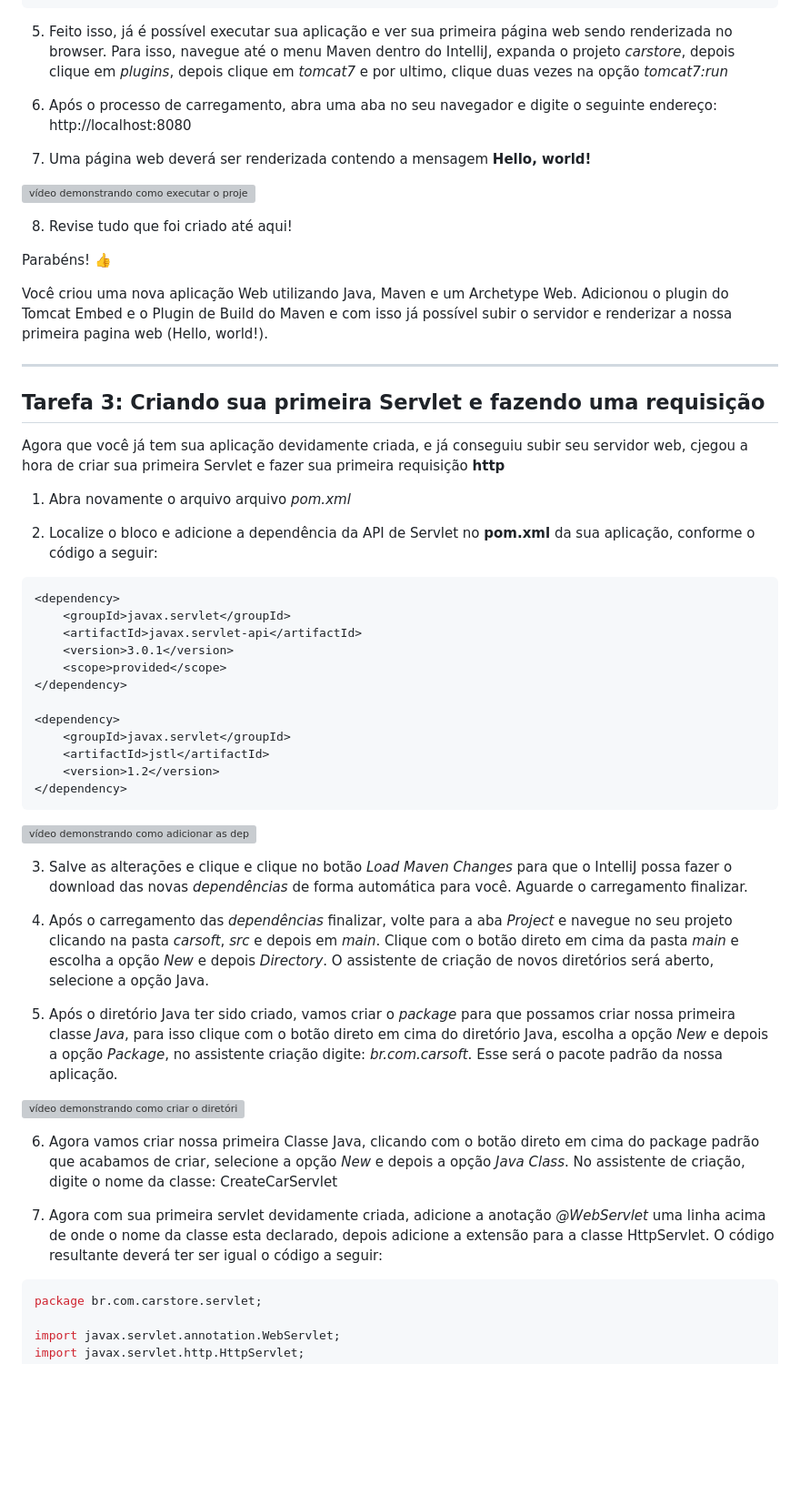
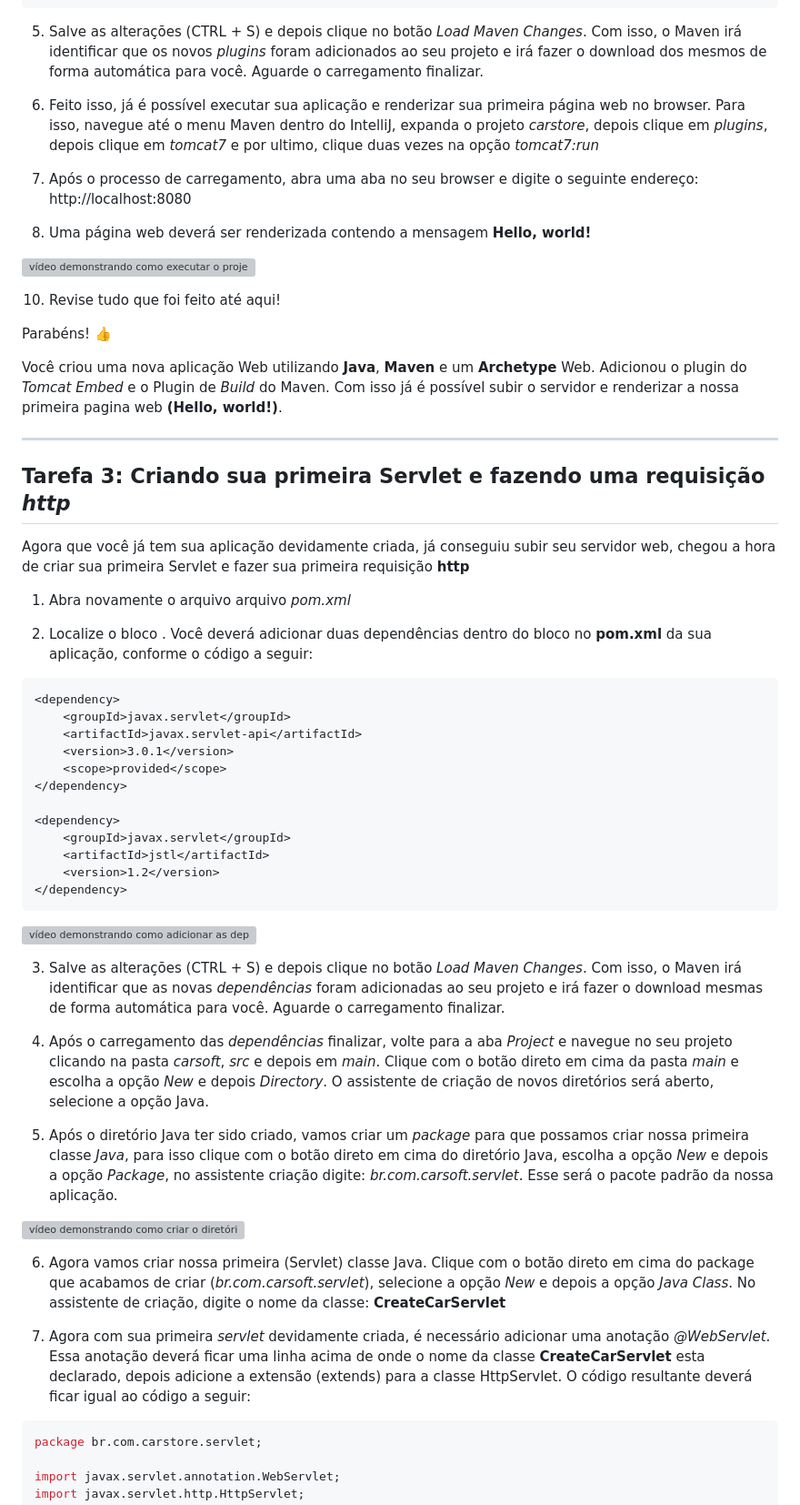
Before and after one commit to professor-enoqueleal/car-store-guide, a Markdown page: README.md, the part around one of its changes. Shown at 91% size. Rendered like a GitHub page; blank space fills up the shorter version; grey boxes are pictures that could not be loaded.

Commit message:
corrigindo alguns trechos no tutorial

````diff
--- a/README.md
+++ b/README.md
@@ -140,29 +140,31 @@ Agora que você já tem sua aplicação devidamente criada, chegou a hora de adi
 </plugins>
 ```
 
-5) Feito isso, já é possível executar sua aplicação e ver sua primeira página web sendo renderizada no browser. Para isso, navegue até o menu Maven dentro do IntelliJ, expanda o projeto *carstore*, depois clique em *plugins*, depois clique em *tomcat7* e por ultimo, clique duas vezes na opção *tomcat7:run*
+5) Salve as alterações (CTRL + S) e depois clique no botão *Load Maven Changes*. Com isso, o Maven irá identificar que os novos *plugins* foram adicionados ao seu projeto e irá fazer o download dos mesmos de forma automática para você. Aguarde o carregamento finalizar.
 
-6) Após o processo de carregamento, abra uma aba no seu navegador e digite o seguinte endereço: http://localhost:8080
+6) Feito isso, já é possível executar sua aplicação e renderizar sua primeira página web no browser. Para isso, navegue até o menu Maven dentro do IntelliJ, expanda o projeto *carstore*, depois clique em *plugins*, depois clique em *tomcat7* e por ultimo, clique duas vezes na opção *tomcat7:run*
 
-7) Uma página web deverá ser renderizada contendo a mensagem **Hello, world!**
+7) Após o processo de carregamento, abra uma aba no seu browser e digite o seguinte endereço: http://localhost:8080
+
+8) Uma página web deverá ser renderizada contendo a mensagem **Hello, world!**
 
 ![vídeo demonstrando como executar o projeto que foi criando](/gifs/05-executando-o-servidor.gif)
 
-8) Revise tudo que foi criado até aqui!
+10) Revise tudo que foi feito até aqui!
 
 Parabéns! :+1:
 
-Você criou uma nova aplicação Web utilizando Java, Maven e um Archetype Web. Adicionou o plugin do Tomcat Embed e o Plugin de Build do Maven e com isso já possível subir o servidor e renderizar a nossa primeira pagina web (Hello, world!).
+Você criou uma nova aplicação Web utilizando **Java**, **Maven** e um **Archetype** Web. Adicionou o plugin do *Tomcat Embed* e o Plugin de *Build* do Maven. Com isso já é possível subir o servidor e renderizar a nossa primeira pagina web **(Hello, world!)**.
 
 ---
 
-## Tarefa 3: Criando sua primeira Servlet e fazendo uma requisição
+## Tarefa 3: Criando sua primeira Servlet e fazendo uma requisição *http*
 
-Agora que você já tem sua aplicação devidamente criada, e já conseguiu subir seu servidor web, cjegou a hora de criar sua primeira Servlet e fazer sua primeira requisição **http**
+Agora que você já tem sua aplicação devidamente criada, já conseguiu subir seu servidor web, chegou a hora de criar sua primeira Servlet e fazer sua primeira requisição **http**
 
 1) Abra novamente o arquivo arquivo *pom.xml*
 
-2) Localize o bloco *</dependencies>* e adicione a dependência da API de Servlet no **pom.xml** da sua aplicação, conforme o código a seguir:
+2) Localize o bloco *</dependencies>*. Você deverá adicionar duas dependências dentro do bloco *</dependencies>* no **pom.xml** da sua aplicação, conforme o código a seguir:
 
 ```xml
 <dependency>
@@ -180,17 +182,17 @@ Agora que você já tem sua aplicação devidamente criada, e já conseguiu subi
 ```
 ![vídeo demonstrando como adicionar as dependência no pom.xml do projeto](/gifs/06-adicionando-dependencias.gif)
 
-3) Salve as alterações e clique e clique no botão *Load Maven Changes* para que o IntelliJ possa fazer o download das novas *dependências* de forma automática para você. Aguarde o carregamento finalizar.
+3) Salve as alterações (CTRL + S) e depois clique no botão *Load Maven Changes*. Com isso, o Maven irá identificar que as novas *dependências* foram adicionadas ao seu projeto e irá fazer o download mesmas de forma automática para você. Aguarde o carregamento finalizar.
 
 4) Após o carregamento das *dependências* finalizar, volte para a aba *Project* e navegue no seu projeto clicando na pasta *carsoft*, *src* e depois em *main*. Clique com o botão direto em cima da pasta *main* e escolha a opção *New* e depois *Directory*. O assistente de criação de novos diretórios será aberto, selecione a opção Java.
 
-5) Após o diretório Java ter sido criado, vamos criar o *package* para que possamos criar nossa primeira classe *Java*, para isso clique com o botão direto em cima do diretório Java, escolha a opção *New* e depois a opção *Package*, no assistente criação digite: *br.com.carsoft*. Esse será o pacote padrão da nossa aplicação.
+5) Após o diretório Java ter sido criado, vamos criar um *package* para que possamos criar nossa primeira classe *Java*, para isso clique com o botão direto em cima do diretório Java, escolha a opção *New* e depois a opção *Package*, no assistente criação digite: *br.com.carsoft.servlet*. Esse será o pacote padrão da nossa aplicação.
 
 ![vídeo demonstrando como criar o diretório java o e package br.com.carsoft](/gifs/07-criando-diretorio-java-e-package.gif)
 
-6) Agora vamos criar nossa primeira Classe Java, clicando com o botão direto em cima do package padrão que acabamos de criar, selecione a opção *New* e depois a opção *Java Class*. No assistente de criação, digite o nome da classe: CreateCarServlet
+6) Agora vamos criar nossa primeira (Servlet) classe Java. Clique com o botão direto em cima do package que acabamos de criar (*br.com.carsoft.servlet*), selecione a opção *New* e depois a opção *Java Class*. No assistente de criação, digite o nome da classe: **CreateCarServlet**
 
-7) Agora com sua primeira servlet devidamente criada, adicione a anotação *@WebServlet* uma linha acima de onde o nome da classe esta declarado, depois adicione a extensão para a classe HttpServlet. O código resultante deverá ter ser igual o código a seguir:
+7) Agora com sua primeira *servlet* devidamente criada, é necessário adicionar uma anotação *@WebServlet*. Essa anotação deverá ficar uma linha acima de onde o nome da classe **CreateCarServlet** esta declarado, depois adicione a extensão (extends) para a classe HttpServlet. O código resultante deverá ficar igual ao código a seguir:
 
 ```java
 package br.com.carstore.servlet;
````
Also changed, not shown: other parts of README.md (+1 -1 lines).
